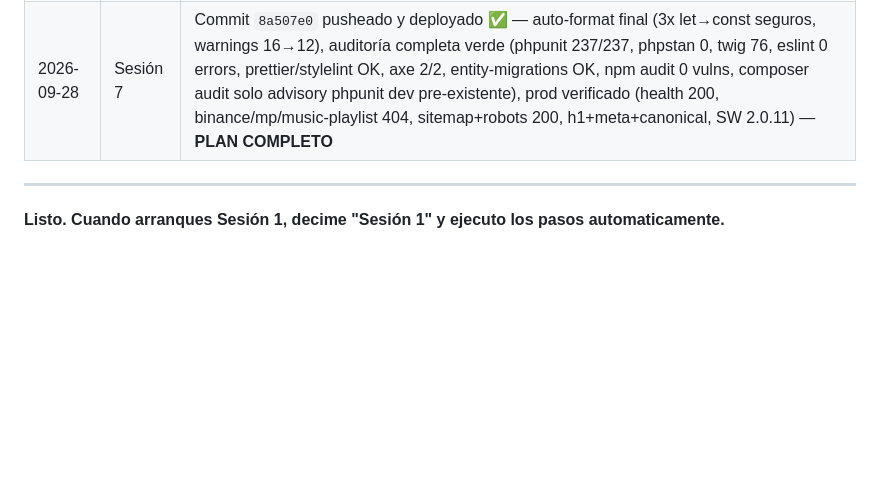
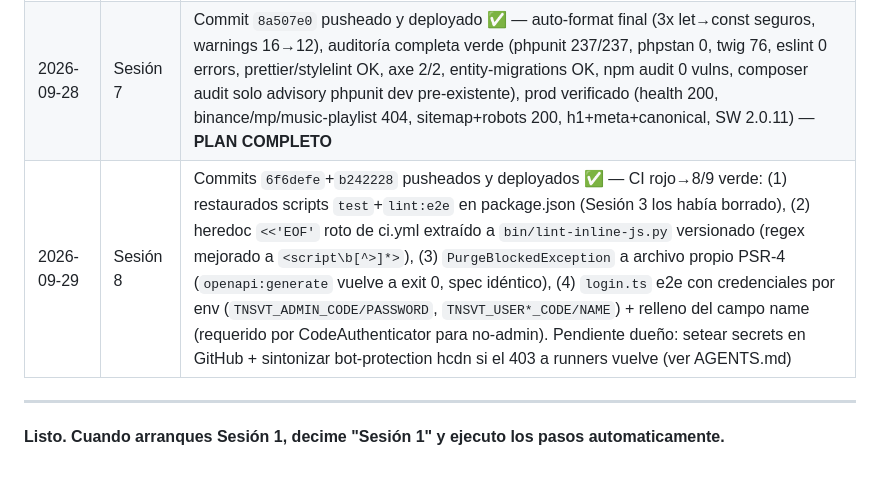
Before and after one commit to federicocasal73-gif/tnsvtv2Pagina2, a Markdown page: docs/PLAN-CLEANUP-2026-09-28.md, the part around the change. Drawn GitHub-style; blank space fills up the shorter version.

```diff
--- a/docs/PLAN-CLEANUP-2026-09-28.md
+++ b/docs/PLAN-CLEANUP-2026-09-28.md
@@ -892,6 +892,7 @@ curl -s https://tnsvt.com/sanctum | grep -E '<h1|<link rel="canonical"|meta name
 | 2026-09-28 | Sesión 5 | Commit `7fa3b46` pusheado y deployado ✅ — meta descriptions per-page en 36 templates, canonical URLs via og_meta partial, default apunta a app.request.uri |
 | 2026-09-28 | Sesión 6 | Commits `7431afb`+`a2ef75c`+`8ed9bd1`+`05358f4`+`020e5de` pusheados y deployados ✅ — aria-labels en 10 inputs, contraste gateway (axe 0 violaciones en / y /login, estable 2 corridas), capas decorativas diferidas+throttleadas (idle-start, 20/30fps, gradiente cacheado, half-res, reduced-motion, skip en automatización), spec a11y con wait anti-flake + script test:a11y fijo con --config, Playwright 1.47→1.61, gate Lighthouse: a11y≥0.95/bp≥0.9/seo≥0.9 duros + perf informativo (lab CPU no da 0.85: medido a11y 1.0/bp 1.0/seo 0.91, perf 0.44-0.72) |
 | 2026-09-28 | Sesión 7 | Commit `8a507e0` pusheado y deployado ✅ — auto-format final (3x let→const seguros, warnings 16→12), auditoría completa verde (phpunit 237/237, phpstan 0, twig 76, eslint 0 errors, prettier/stylelint OK, axe 2/2, entity-migrations OK, npm audit 0 vulns, composer audit solo advisory phpunit dev pre-existente), prod verificado (health 200, binance/mp/music-playlist 404, sitemap+robots 200, h1+meta+canonical, SW 2.0.11) — **PLAN COMPLETO** |
+| 2026-09-29 | Sesión 8 | Commits `6f6defe`+`b242228` pusheados y deployados ✅ — CI rojo→8/9 verde: (1) restaurados scripts `test`+`lint:e2e` en package.json (Sesión 3 los había borrado), (2) heredoc `<<'EOF'` roto de ci.yml extraído a `bin/lint-inline-js.py` versionado (regex mejorado a `<script\b[^>]*>`), (3) `PurgeBlockedException` a archivo propio PSR-4 (`openapi:generate` vuelve a exit 0, spec idéntico), (4) `login.ts` e2e con credenciales por env (`TNSVT_ADMIN_CODE/PASSWORD`, `TNSVT_USER*_CODE/NAME`) + relleno del campo name (requerido por CodeAuthenticator para no-admin). Pendiente dueño: setear secrets en GitHub + sintonizar bot-protection hcdn si el 403 a runners vuelve (ver AGENTS.md) |
 
 ---
 
```
Also changed, not shown: AGENTS.md (+33 -8 lines).
